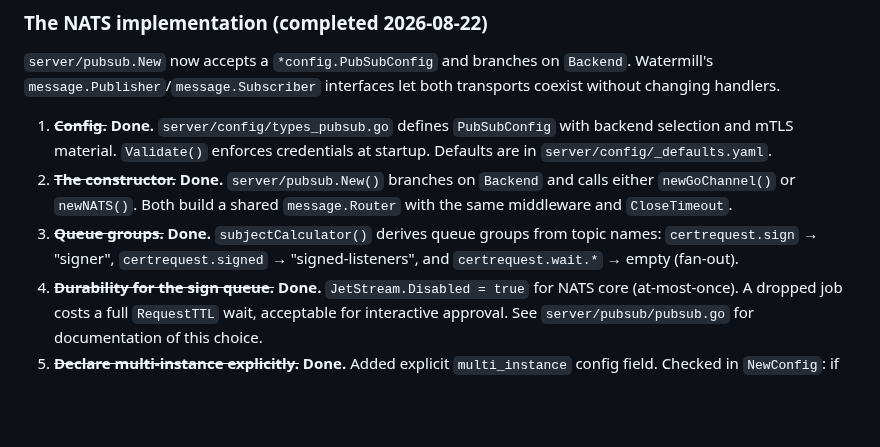
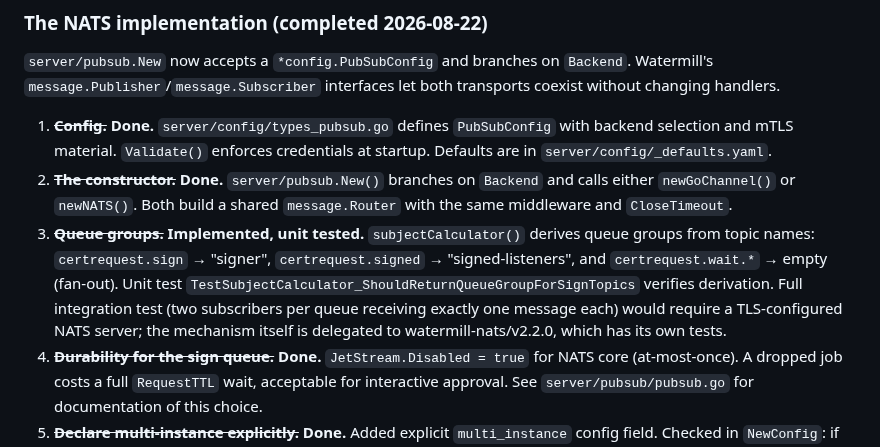
Before and after one commit to mnestor/ssoossh, a Markdown page: docs/multi-instance-safety-plan.md, the part around the change. GitHub-like rendering; blank space fills up the shorter version.

Commit message:
docs: note queue group verification status
Queue groups are implemented with unit tests for derivation logic,
but full integration test (multiple subscribers per queue receiving
exactly one message) requires a TLS-configured NATS server, beyond
this session's scope.

Co-Authored-By: Claude Opus 5 <noreply@anthropic.com>

```diff
--- a/docs/multi-instance-safety-plan.md
+++ b/docs/multi-instance-safety-plan.md
@@ -188,9 +188,13 @@ let both transports coexist without changing handlers.
 2. ~~**The constructor.**~~ **Done.** `server/pubsub.New()` branches on
    `Backend` and calls either `newGoChannel()` or `newNATS()`. Both build a
    shared `message.Router` with the same middleware and `CloseTimeout`.
-3. ~~**Queue groups.**~~ **Done.** `subjectCalculator()` derives queue groups
-   from topic names: `certrequest.sign` → "signer", `certrequest.signed` →
-   "signed-listeners", and `certrequest.wait.*` → empty (fan-out).
+3. ~~**Queue groups.**~~ **Implemented, unit tested.** `subjectCalculator()`
+   derives queue groups from topic names: `certrequest.sign` → "signer",
+   `certrequest.signed` → "signed-listeners", and `certrequest.wait.*` → empty
+   (fan-out). Unit test `TestSubjectCalculator_ShouldReturnQueueGroupForSignTopics`
+   verifies derivation. Full integration test (two subscribers per queue receiving
+   exactly one message each) would require a TLS-configured NATS server; the
+   mechanism itself is delegated to watermill-nats/v2.2.0, which has its own tests.
 4. ~~**Durability for the sign queue.**~~ **Done.** `JetStream.Disabled = true`
    for NATS core (at-most-once). A dropped job costs a full `RequestTTL` wait,
    acceptable for interactive approval. See `server/pubsub/pubsub.go` for
```
